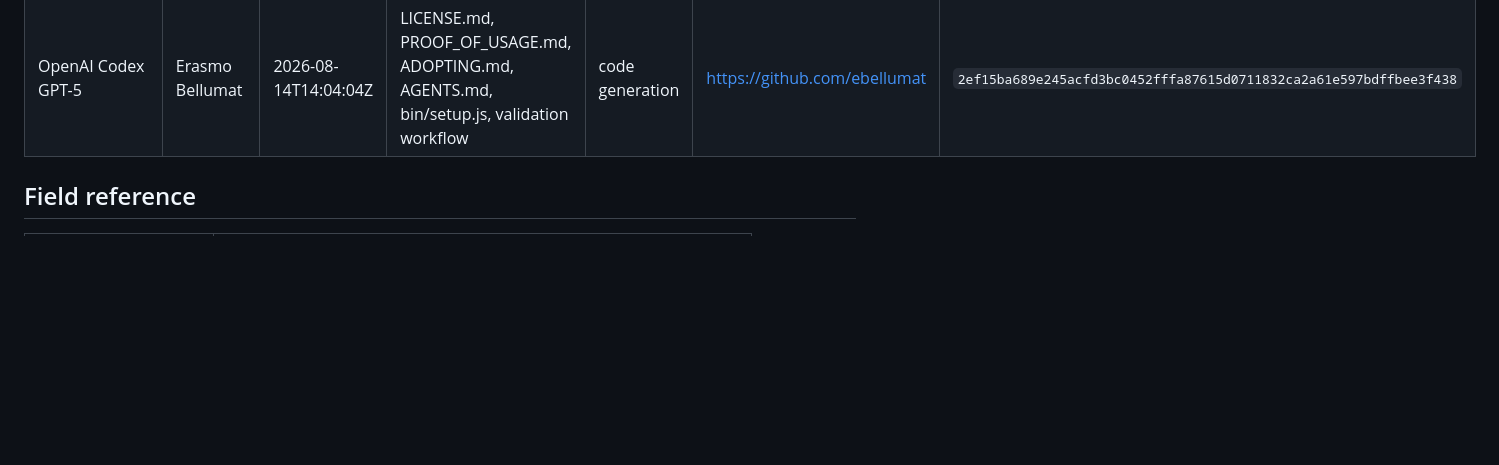
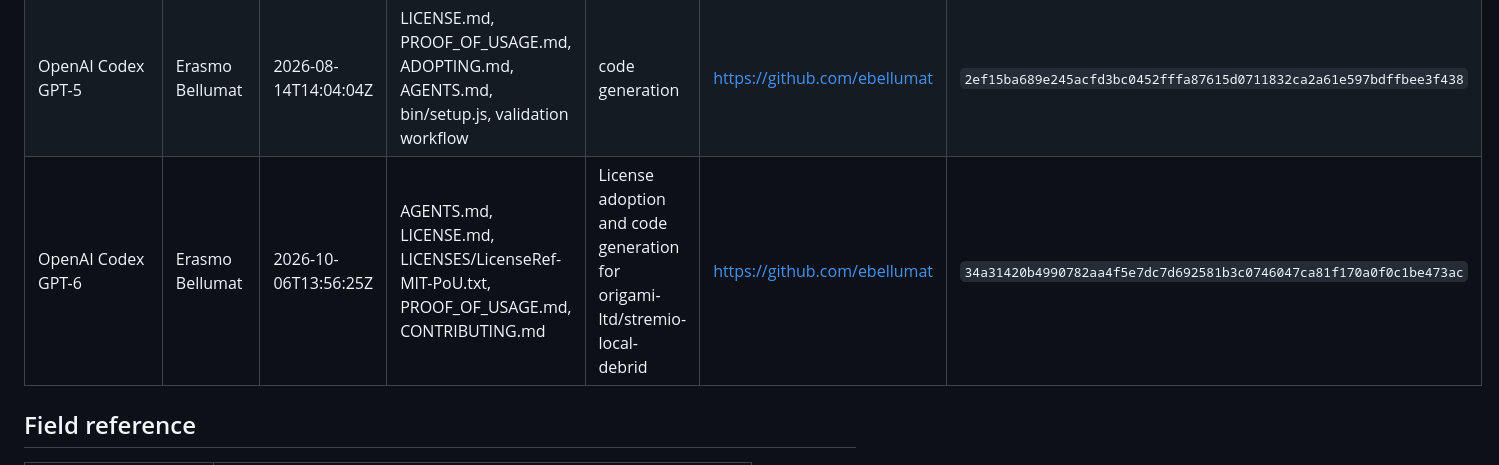
Before and after one commit to origami-ltd/mit-proof-of-usage-license, a Markdown page: PROOF_OF_USAGE.md, the part around the change. Drawn GitHub-style; blank space fills up the shorter version.

Commit message:
Record Stremio Local Debrid license adoption

```diff
--- a/PROOF_OF_USAGE.md
+++ b/PROOF_OF_USAGE.md
@@ -14,6 +14,7 @@ purpose, a single row covering the period is enough.
 | :--- | :--- | :--- | :--- | :--- | :--- | :--- |
 | ExampleModel v2 | AI Corp | 2026-08-12T14:30:00Z | whole repository | training | contact@aicorp.com | `471e3dc7467c3c9f83be8199e5ed76b2635a0aefc86b2e3679ffc836fc9c741c` |
 | OpenAI Codex GPT-5 | Erasmo Bellumat | 2026-08-14T14:04:04Z | LICENSE.md, PROOF_OF_USAGE.md, ADOPTING.md, AGENTS.md, bin/setup.js, validation workflow | code generation | https://github.com/ebellumat | `2ef15ba689e245acfd3bc0452fffa87615d0711832ca2a61e597bdffbee3f438` |
+| OpenAI Codex GPT-6 | Erasmo Bellumat | 2026-10-06T13:56:25Z | AGENTS.md, LICENSE.md, LICENSES/LicenseRef-MIT-PoU.txt, PROOF_OF_USAGE.md, CONTRIBUTING.md | License adoption and code generation for origami-ltd/stremio-local-debrid | https://github.com/ebellumat | `34a31420b4990782aa4f5e7dc7d692581b3c0746047ca81f170a0f0c1be473ac` |
 
 <!-- The example row's hash is the real digest of its own four fields against
      https://github.com/acme/widget, so it does not match this repository's URL - it is an
```
